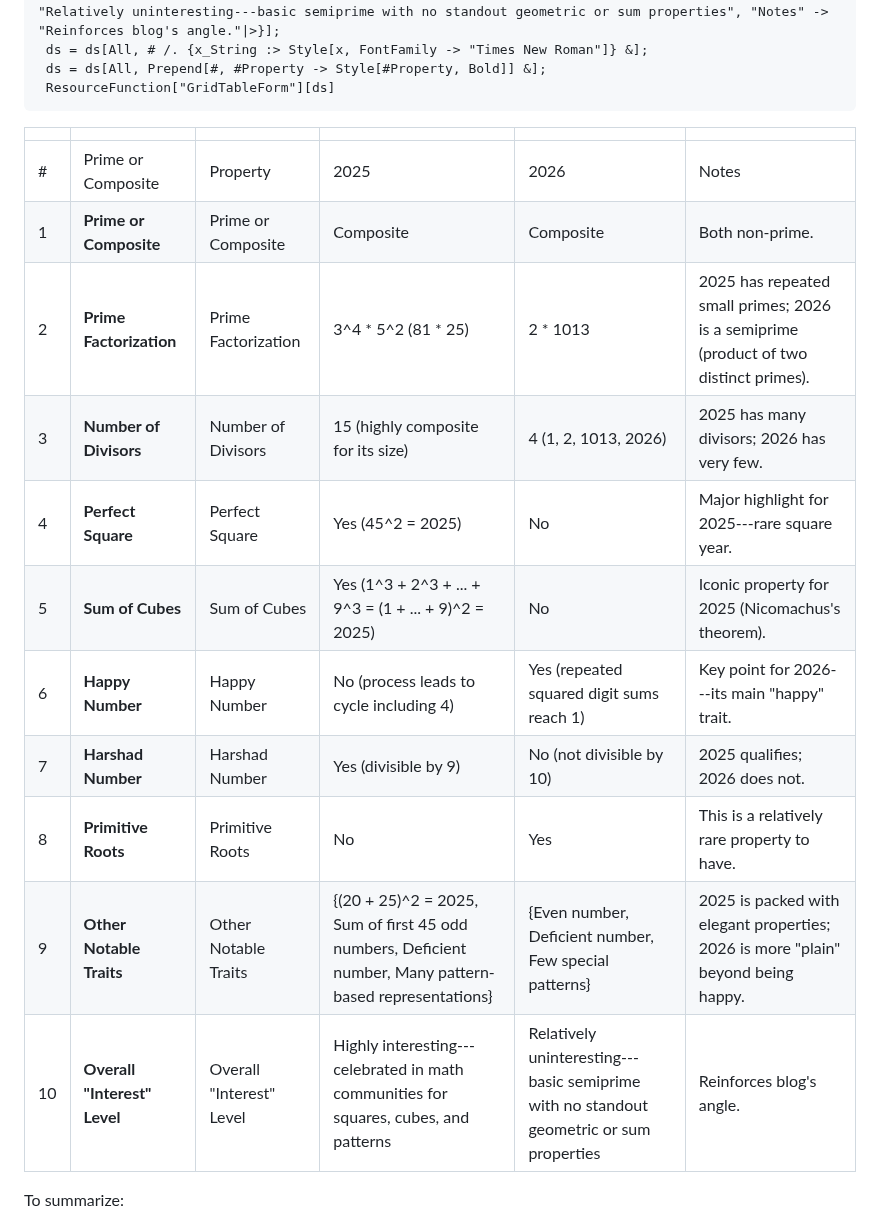
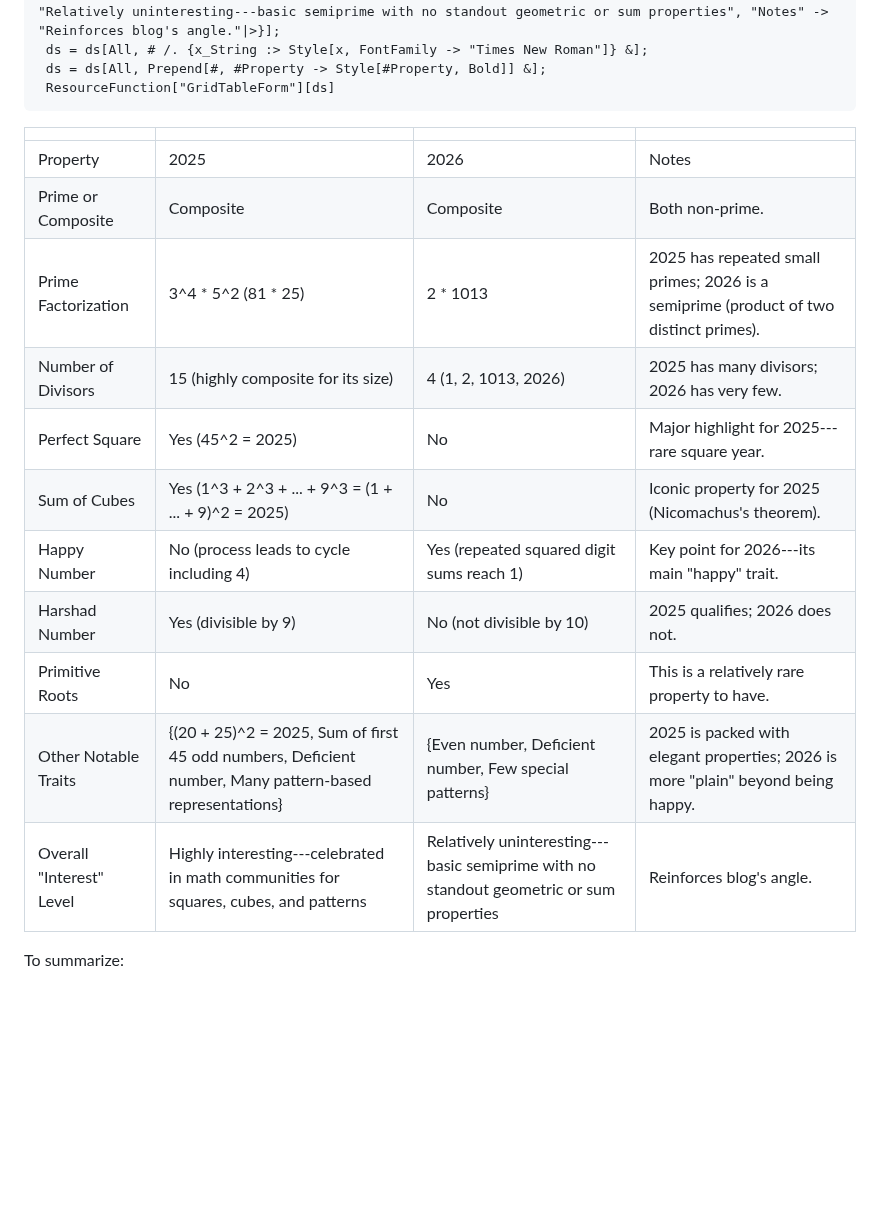
Before and after one commit to antononcube/MathematicaForPrediction, a Markdown page: MarkdownDocuments/Numerically-2026-is-unremarkable-yet-happy.md, the part around the change. GitHub-like rendering; blank space fills up the shorter version.

Commit message:
docs:Better comparison table.

````diff
--- a/MarkdownDocuments/Numerically-2026-is-unremarkable-yet-happy.md
+++ b/MarkdownDocuments/Numerically-2026-is-unremarkable-yet-happy.md
@@ -86,19 +86,19 @@ ds = Dataset[{<|"Property" -> "Prime or Composite", "2025" -> "Composite", "2026
  ResourceFunction["GridTableForm"][ds]
 ```
 
-|  |  |  |  |  |  |
-| - | - | - | - | - | - |
-| # | Prime or Composite | Property | 2025 | 2026 | Notes |
-| 1 | **Prime or Composite** | Prime or Composite | Composite | Composite | Both non-prime. |
-| 2 | **Prime Factorization** | Prime Factorization | 3^4 * 5^2 (81 * 25) | 2 * 1013 | 2025 has repeated small primes; 2026 is a semiprime (product of two distinct primes). |
-| 3 | **Number of Divisors** | Number of Divisors | 15 (highly composite for its size) | 4 (1, 2, 1013, 2026) | 2025 has many divisors; 2026 has very few. |
-| 4 | **Perfect Square** | Perfect Square | Yes (45^2 = 2025) | No | Major highlight for 2025---rare square year. |
-| 5 | **Sum of Cubes** | Sum of Cubes | Yes (1^3 + 2^3 + ... + 9^3 = (1 + ... + 9)^2 = 2025) | No | Iconic property for 2025 (Nicomachus's theorem). |
-| 6 | **Happy Number** | Happy Number | No (process leads to cycle including 4) | Yes (repeated squared digit sums reach 1) | Key point for 2026---its main "happy" trait. |
-| 7 | **Harshad Number** | Harshad Number | Yes (divisible by 9) | No (not divisible by 10) | 2025 qualifies; 2026 does not. |
-| 8 | **Primitive Roots** | Primitive Roots | No | Yes | This is a relatively rare property to have. |
-| 9 | **Other Notable Traits** | Other Notable Traits | {(20 + 25)^2 = 2025, Sum of first 45 odd numbers, Deficient number, Many pattern-based representations} | {Even number, Deficient number, Few special patterns} | 2025 is packed with elegant properties; 2026 is more "plain" beyond being happy. |
-| 10 | **Overall "Interest" Level** | Overall "Interest" Level | Highly interesting---celebrated in math communities for squares, cubes, and patterns | Relatively uninteresting---basic semiprime with no standout geometric or sum properties | Reinforces blog's angle. |
+|  |  |  |  |
+| - | - | - | - |
+| Property | 2025 | 2026 | Notes |
+| Prime or Composite | Composite | Composite | Both non-prime. |
+| Prime Factorization | 3^4 * 5^2 (81 * 25) | 2 * 1013 | 2025 has repeated small primes; 2026 is a semiprime (product of two distinct primes). |
+| Number of Divisors | 15 (highly composite for its size) | 4 (1, 2, 1013, 2026) | 2025 has many divisors; 2026 has very few. |
+| Perfect Square | Yes (45^2 = 2025) | No | Major highlight for 2025---rare square year. |
+| Sum of Cubes | Yes (1^3 + 2^3 + ... + 9^3 = (1 + ... + 9)^2 = 2025) | No | Iconic property for 2025 (Nicomachus's theorem). |
+| Happy Number | No (process leads to cycle including 4) | Yes (repeated squared digit sums reach 1) | Key point for 2026---its main "happy" trait. |
+| Harshad Number | Yes (divisible by 9) | No (not divisible by 10) | 2025 qualifies; 2026 does not. |
+| Primitive Roots | No | Yes | This is a relatively rare property to have. |
+| Other Notable Traits | {(20 + 25)^2 = 2025, Sum of first 45 odd numbers, Deficient number, Many pattern-based representations} | {Even number, Deficient number, Few special patterns} | 2025 is packed with elegant properties; 2026 is more "plain" beyond being happy. |
+| Overall "Interest" Level | Highly interesting---celebrated in math communities for squares, cubes, and patterns | Relatively uninteresting---basic semiprime with no standout geometric or sum properties | Reinforces blog's angle. |
 
 To summarize:
 
````
